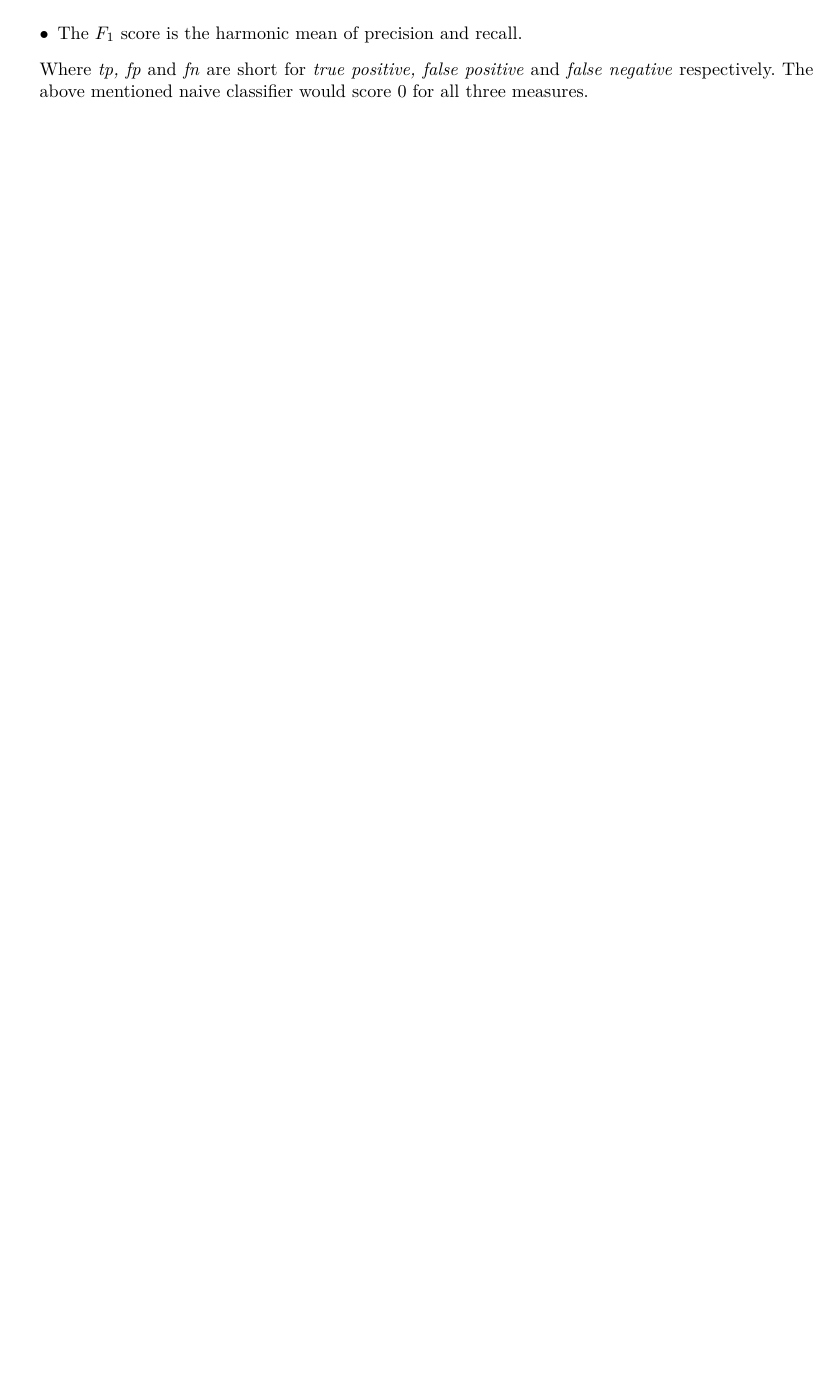
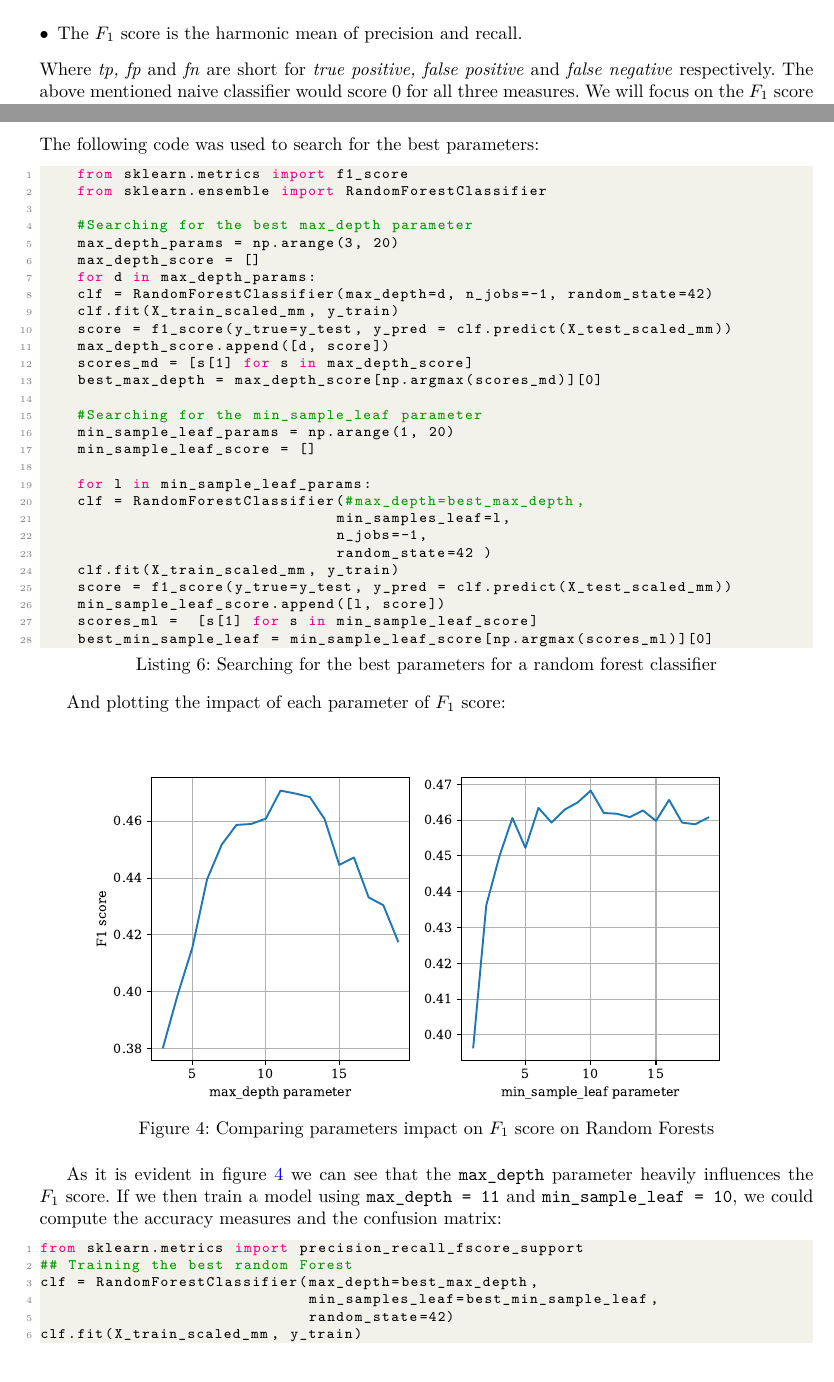
Before and after one commit to giulionenna/AS_ML_project, a LaTeX document (Latex/main.tex, which reads Latex/results.tex): part of page 12 of 12 before the commit and two parts of pages 12 and 13 of 14 after it, the two joined at a grey line, cut so that both start at the same text, the shorter picture padded with empty space. Compiled offline with pdfLaTeX.

Commit message:
random forest result

```diff
--- a/Latex/results.tex
+++ b/Latex/results.tex
@@ -15,4 +15,5 @@ The class we focus on is the "successful call" class, meaning that we are intres
     \item[\(\bullet\)] The \(F_1\) score is the harmonic mean of precision and recall.
 \end{description}
 Where \textit{tp, fp} and \textit{fn} are short for \textit{true positive, false positive} and \textit{false negative} respectively.
-The above mentioned naive classifier would score \(0\) for all three measures.
+The above mentioned naive classifier would score \(0\) for all three measures. We will focus on the \(F_1\) score for all the tests.
+\subsection{Results in Random Forests}
@@ -18,0 +25,53 @@ The above mentioned naive classifier would score \(0\) for all three measures.
+The following code was used to search for the best parameters:
+
+\begin{lstlisting}[language=Python, caption= Searching for the best parameters for a random forest classifier]
+    from sklearn.metrics import f1_score
+    from sklearn.ensemble import RandomForestClassifier
+
+    #Searching for the best max_depth parameter
+    max_depth_params = np.arange(3, 20)
+    max_depth_score = []
+    for d in max_depth_params:
+    clf = RandomForestClassifier(max_depth=d, n_jobs=-1, random_state=42)
+    clf.fit(X_train_scaled_mm, y_train)
+    score = f1_score(y_true=y_test, y_pred = clf.predict(X_test_scaled_mm))
+    max_depth_score.append([d, score])
+    scores_md = [s[1] for s in max_depth_score]
+    best_max_depth = max_depth_score[np.argmax(scores_md)][0]
+
+    #Searching for the min_sample_leaf parameter
+    min_sample_leaf_params = np.arange(1, 20)
+    min_sample_leaf_score = []
+
+    for l in min_sample_leaf_params:
+    clf = RandomForestClassifier(#max_depth=best_max_depth,
+                                min_samples_leaf=l,
+                                n_jobs=-1,
+                                random_state=42 )
+    clf.fit(X_train_scaled_mm, y_train)
+    score = f1_score(y_true=y_test, y_pred = clf.predict(X_test_scaled_mm))
+    min_sample_leaf_score.append([l, score])
+    scores_ml =  [s[1] for s in min_sample_leaf_score]
+    best_min_sample_leaf = min_sample_leaf_score[np.argmax(scores_ml)][0]
+\end{lstlisting}
+
+And plotting the impact of each parameter of \(F_1\) score:
+
+\begin{figure}[htb]
+    \centering
+    \includegraphics[scale=0.7]{pictures/random_forest_score.pdf}\
+    \caption{Comparing parameters impact on \(F_1\) score on Random Forests}
+    \label{fig_random_forest_score}
+\end{figure}
+
+As it is evident in figure \ref{fig_random_forest_score} we can see that the \texttt{max\_depth} parameter heavily influences the \(F_1\) score. If we then train a model using \texttt{max\_depth = 11} and \texttt{min\_sample\_leaf = 10}, we could compute the accuracy measures and the confusion matrix:
+
+\begin{lstlisting}[language=Python, caption= Deploying the Random forest with the best parameters]
+from sklearn.metrics import precision_recall_fscore_support
+## Training the best random Forest
+clf = RandomForestClassifier(max_depth=best_max_depth,
+                             min_samples_leaf=best_min_sample_leaf,
+                             random_state=42)
+clf.fit(X_train_scaled_mm, y_train)
+
+conf_matrix = confusion_matrix(y_test, clf.predict(X_test_scaled_mm))
```
Also changed, not shown: Latex/data_exploration_preprocessing.tex (line endings or trailing spaces), Latex/main.pdf, Latex/pictures/pieplot0_job.pdf, Latex/pictures/pieplot1_marital.pdf, Latex/pictures/pieplot2_education.pdf, Latex/pictures/pieplot3_default.pdf, Latex/pictures/pieplot4_housing.pdf, Latex/pictures/pieplot5_loan.pdf, Latex/pictures/pieplot6_contact.pdf, Latex/pictures/pieplot7_month.pdf, Latex/pictures/pieplot8_day_of_week.pdf, Latex/pictures/pieplot9_poutcome.pdf, Latex/pictures/pieplot_unbalance.pdf, Latex/pictures/random_forest_score.pdf (added), 3 more files, 6 other files.
